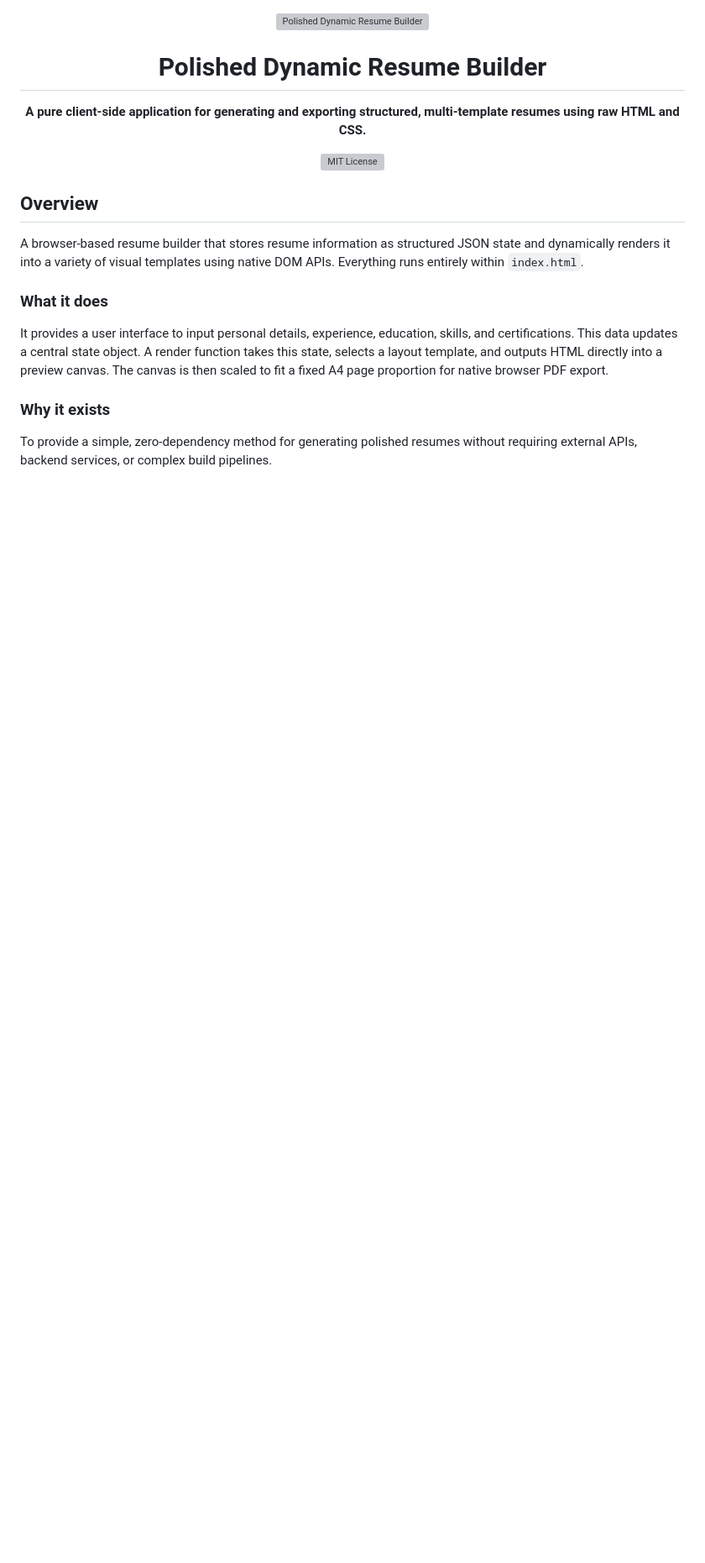
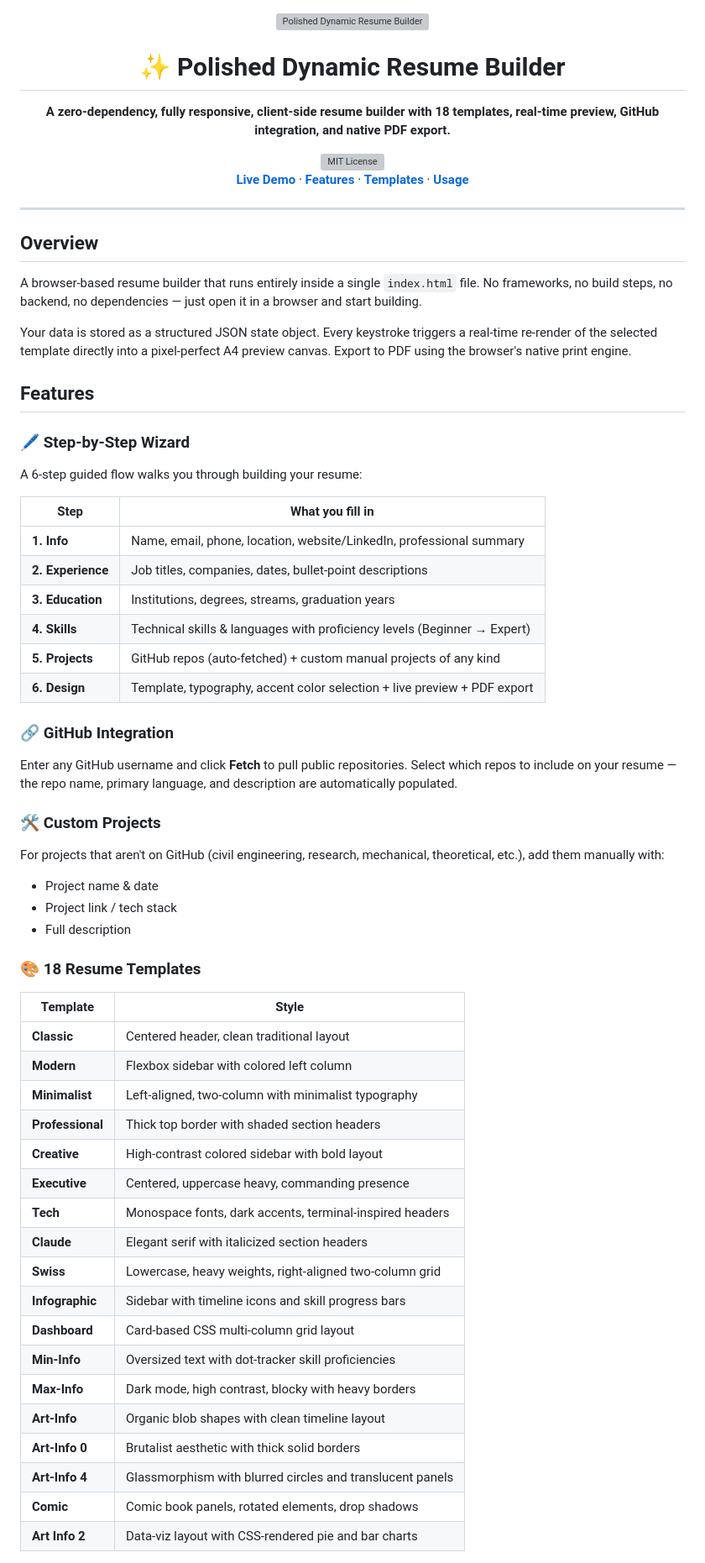
Before and after one commit to Kaelith69/QRE, a Markdown page: README.md, the part around one of its changes. Shown at 84% size. GitHub-like rendering; blank space fills up the shorter version; grey boxes are pictures that could not be loaded.

```diff
--- a/README.md
+++ b/README.md
@@ -4,22 +4,69 @@
 
 <br>
 
-# Polished Dynamic Resume Builder
+# ✨ Polished Dynamic Resume Builder
 
-**A pure client-side application for generating and exporting structured, multi-template resumes using raw HTML and CSS.**
+**A zero-dependency, fully responsive, client-side resume builder with 18 templates, real-time preview, GitHub integration, and native PDF export.**
 
 <img src="./assets/license.svg" alt="MIT License">
 
+<br>
+
+**[Live Demo](#quick-start)** · **[Features](#features)** · **[Templates](#-templates)** · **[Usage](#usage)**
+
 </div>
+
+---
 
 ## Overview
 
-A browser-based resume builder that stores resume information as structured JSON state and dynamically renders it into a variety of visual templates using native DOM APIs. Everything runs entirely within `index.html`.
+A browser-based resume builder that runs entirely inside a single `index.html` file. No frameworks, no build steps, no backend, no dependencies — just open it in a browser and start building.
 
-### What it does
+Your data is stored as a structured JSON state object. Every keystroke triggers a real-time re-render of the selected template directly into a pixel-perfect A4 preview canvas. Export to PDF using the browser's native print engine.
 
-It provides a user interface to input personal details, experience, education, skills, and certifications. This data updates a central state object. A render function takes this state, selects a layout template, and outputs HTML directly into a preview canvas. The canvas is then scaled to fit a fixed A4 page proportion for native browser PDF export.
+## Features
 
-### Why it exists
+### 🖊️ Step-by-Step Wizard
+A 6-step guided flow walks you through building your resume:
 
-To provide a simple, zero-dependency method for generating polished resumes without requiring external APIs, backend services, or complex build pipelines.
+| Step | What you fill in |
+|------|-----------------|
+| **1. Info** | Name, email, phone, location, website/LinkedIn, professional summary |
+| **2. Experience** | Job titles, companies, dates, bullet-point descriptions |
+| **3. Education** | Institutions, degrees, streams, graduation years |
+| **4. Skills** | Technical skills & languages with proficiency levels (Beginner → Expert) |
+| **5. Projects** | GitHub repos (auto-fetched) + custom manual projects of any kind |
+| **6. Design** | Template, typography, accent color selection + live preview + PDF export |
+
+### 🔗 GitHub Integration
+Enter any GitHub username and click **Fetch** to pull public repositories. Select which repos to include on your resume — the repo name, primary language, and description are automatically populated.
+
+### 🛠️ Custom Projects
+For projects that aren't on GitHub (civil engineering, research, mechanical, theoretical, etc.), add them manually with:
+- Project name & date
+- Project link / tech stack
+- Full description
+
+### 🎨 18 Resume Templates
+
+| Template | Style |
+|----------|-------|
+| **Classic** | Centered header, clean traditional layout |
+| **Modern** | Flexbox sidebar with colored left column |
+| **Minimalist** | Left-aligned, two-column with minimalist typography |
+| **Professional** | Thick top border with shaded section headers |
+| **Creative** | High-contrast colored sidebar with bold layout |
+| **Executive** | Centered, uppercase heavy, commanding presence |
+| **Tech** | Monospace fonts, dark accents, terminal-inspired headers |
+| **Claude** | Elegant serif with italicized section headers |
+| **Swiss** | Lowercase, heavy weights, right-aligned two-column grid |
+| **Infographic** | Sidebar with timeline icons and skill progress bars |
+| **Dashboard** | Card-based CSS multi-column grid layout |
+| **Min-Info** | Oversized text with dot-tracker skill proficiencies |
+| **Max-Info** | Dark mode, high contrast, blocky with heavy borders |
+| **Art-Info** | Organic blob shapes with clean timeline layout |
+| **Art-Info 0** | Brutalist aesthetic with thick solid borders |
+| **Art-Info 4** | Glassmorphism with blurred circles and translucent panels |
+| **Comic** | Comic book panels, rotated elements, drop shadows |
+| **Art Info 2** | Data-viz layout with CSS-rendered pie and bar charts |
+
```
Also changed, not shown: other parts of README.md (+87 -62 lines).
